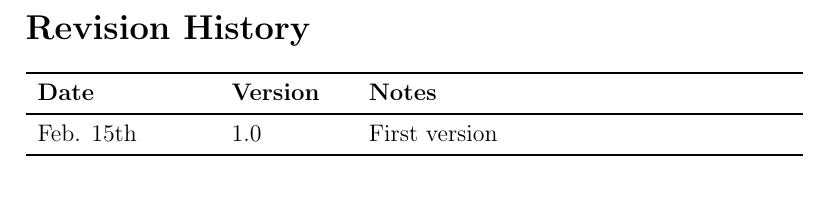
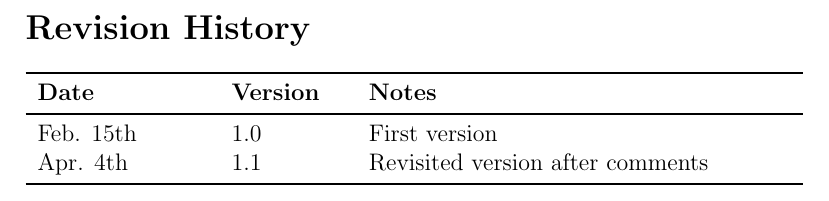
Before and after one commit to UGarCil/UGarcil_capstone, a LaTeX document (docs/VnVPlan/VnVPlan.tex): part of page 2 of 16, cut so that both start at the same text. Compiled offline with pdfLaTeX.

Commit message:
VnV updated

```diff
--- a/docs/VnVPlan/VnVPlan.tex
+++ b/docs/VnVPlan/VnVPlan.tex
@@ -34,6 +34,7 @@
 \toprule {\bf Date} & {\bf Version} & {\bf Notes}\\
 \midrule
 Feb. 15th & 1.0 & First version\\
+Apr. 4th & 1.1 & Revisited version after comments\\
 % Date 2 & 1.1 & Notes\\
 \bottomrule
 \end{tabularx}
```
Also changed, not shown: docs/VnVPlan/VnVPlan.pdf.
